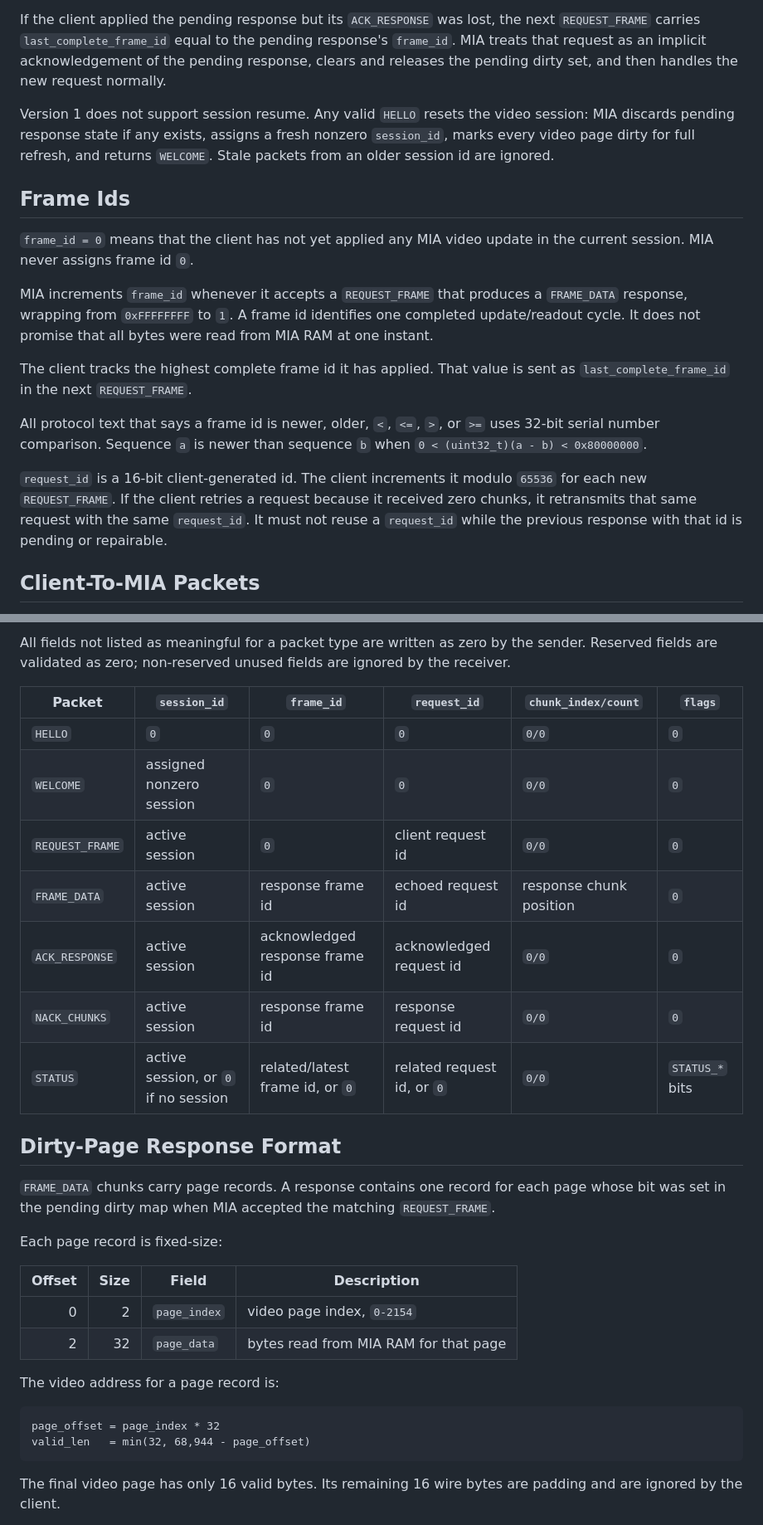
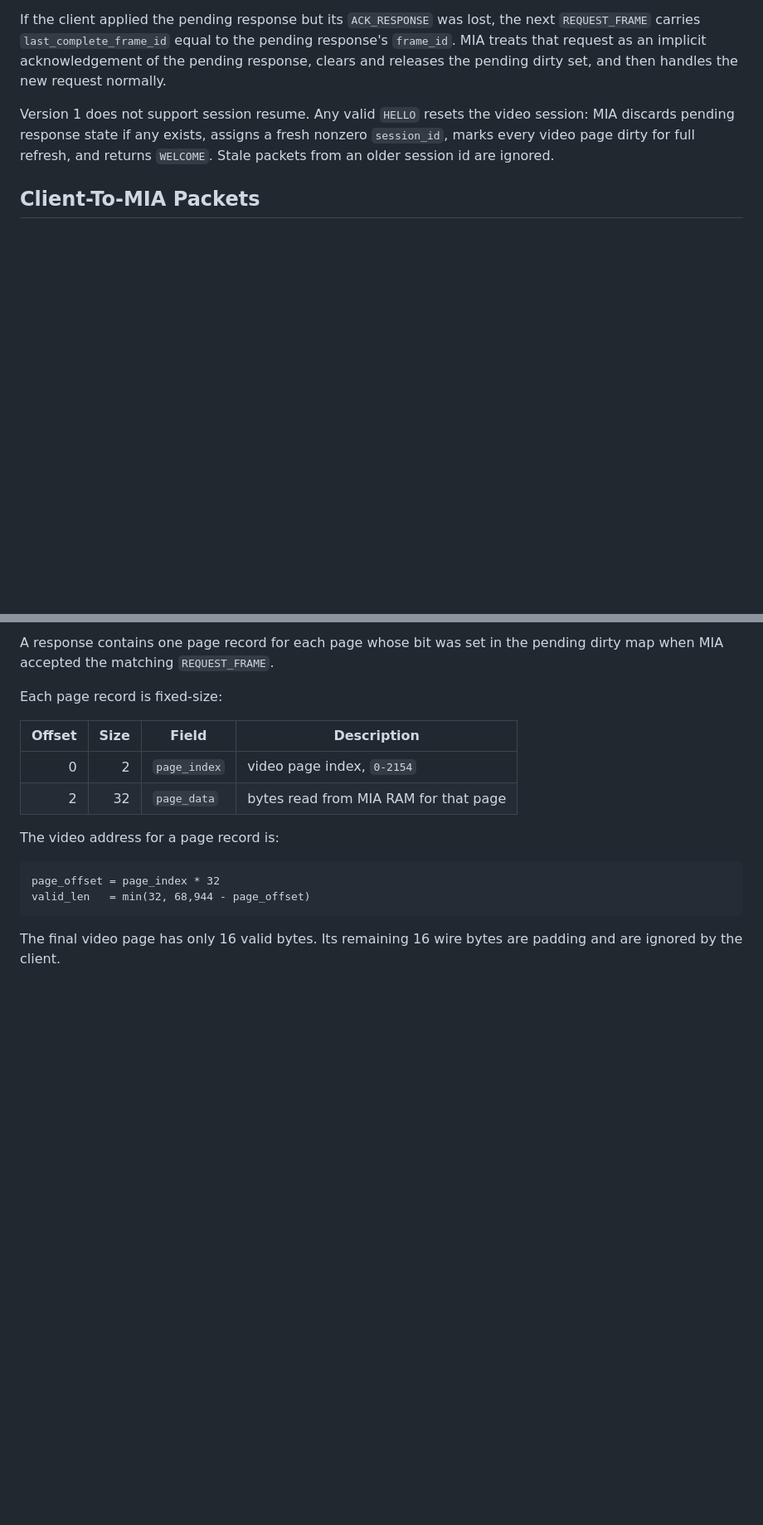
Before and after one commit to fran150/clementina-mia, a Markdown page: docs/video-protocol.md, 2 parts joined by grey strips. Shown at 83% size. Drawn GitHub-style; blank space fills up the shorter version.

```diff
--- a/docs/video-protocol.md
+++ b/docs/video-protocol.md
@@ -238,29 +278,6 @@ session: MIA discards pending response state if any exists, assigns a fresh
 nonzero `session_id`, marks every video page dirty for full refresh, and returns
 `WELCOME`. Stale packets from an older session id are ignored.
 
-## Frame Ids
-
-`frame_id = 0` means that the client has not yet applied any MIA video update in
-the current session. MIA never assigns frame id `0`.
-
-MIA increments `frame_id` whenever it accepts a `REQUEST_FRAME` that produces a
-`FRAME_DATA` response, wrapping from `0xFFFFFFFF` to `1`. A frame id identifies
-one completed update/readout cycle. It does not promise that all bytes were read
-from MIA RAM at one instant.
-
-The client tracks the highest complete frame id it has applied. That value is
-sent as `last_complete_frame_id` in the next `REQUEST_FRAME`.
-
-All protocol text that says a frame id is newer, older, `<`, `<=`, `>`, or
-`>=` uses 32-bit serial number comparison. Sequence `a` is newer than sequence
-`b` when `0 < (uint32_t)(a - b) < 0x80000000`.
-
-`request_id` is a 16-bit client-generated id. The client increments it modulo
-`65536` for each new `REQUEST_FRAME`. If the client retries a request because it
-received zero chunks, it retransmits that same request with the same
-`request_id`. It must not reuse a `request_id` while the previous response with
-that id is pending or repairable.
-
 ## Client-To-MIA Packets
 
 The client does not send video memory, pixels, CHR data, nametables, palettes,
@@ -337,23 +369,6 @@ state.
 
-All fields not listed as meaningful for a packet type are written as zero by
-the sender. Reserved fields are validated as zero; non-reserved unused fields
-are ignored by the receiver.
-
-| Packet | `session_id` | `frame_id` | `request_id` | `chunk_index/count` | `flags` |
-| --- | --- | --- | --- | --- | --- |
-| `HELLO` | `0` | `0` | `0` | `0/0` | `0` |
-| `WELCOME` | assigned nonzero session | `0` | `0` | `0/0` | `0` |
-| `REQUEST_FRAME` | active session | `0` | client request id | `0/0` | `0` |
-| `FRAME_DATA` | active session | response frame id | echoed request id | response chunk position | `0` |
-| `ACK_RESPONSE` | active session | acknowledged response frame id | acknowledged request id | `0/0` | `0` |
-| `NACK_CHUNKS` | active session | response frame id | response request id | `0/0` | `0` |
-| `STATUS` | active session, or `0` if no session | related/latest frame id, or `0` | related request id, or `0` | `0/0` | `STATUS_*` bits |
-
-## Dirty-Page Response Format
-
-`FRAME_DATA` chunks carry page records. A response contains one record for each
-page whose bit was set in the pending dirty map when MIA accepted the matching
-`REQUEST_FRAME`.
+A response contains one page record for each page whose bit was set in the
+pending dirty map when MIA accepted the matching `REQUEST_FRAME`.
 
 Each page record is fixed-size:
 
```
Also changed, not shown: other parts of docs/video-protocol.md (+147 -67 lines).
